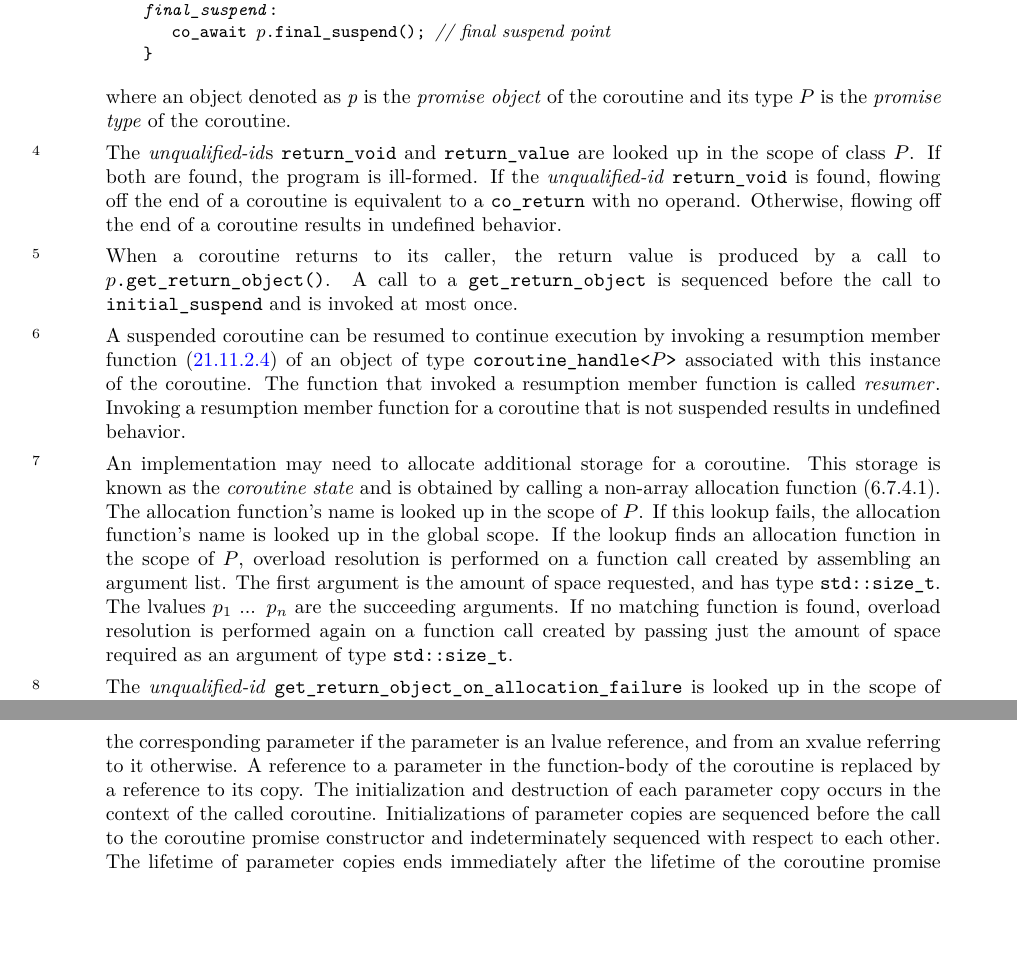
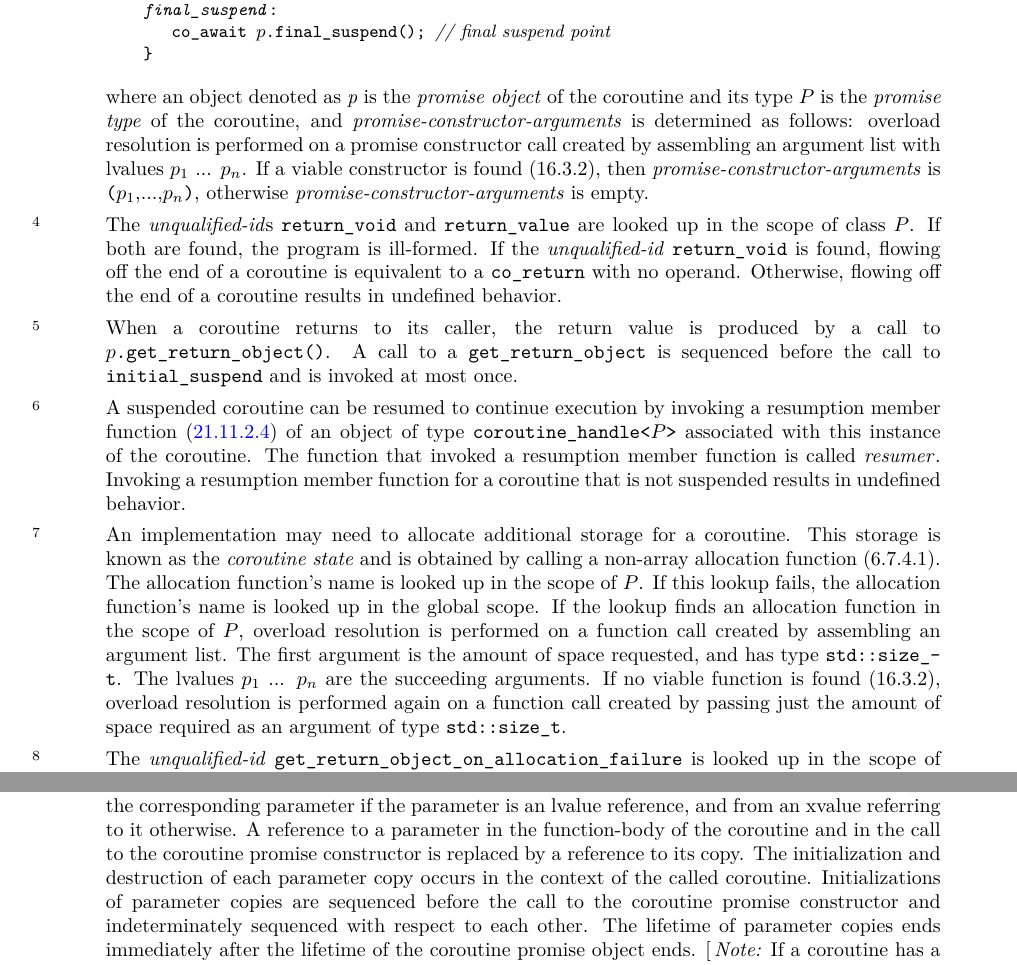
Before and after one commit to GorNishanov/coroutines-ts, a LaTeX book (Coroutines/coroutine-ts-v1.tex, which reads Coroutines/declarators.tex): two parts of pages 14 and 16 of 24, joined at a grey line, cut so that both start at the same text, the shorter picture padded with empty space. Compiled offline with pdfLaTeX.

Commit message:
Applied "Add coroutine parameter preview" changes

```diff
--- a/Coroutines/declarators.tex
+++ b/Coroutines/declarators.tex
@@ -117,7 +117,14 @@ Then, the coroutine behaves as if its body were:
 \end{codeblock}
 where an object denoted as \textit{p} is the \defn{promise object} of
 the coroutine and its type $P$ is the \defn{promise type}
-of the coroutine.
+of the coroutine,
+and \textit{promise-constructor-arguments} is determined as follows:
+overload resolution is performed on a promise constructor call created by
+assembling an argument list with lvalues $p_1$ ... $p_n$. If a viable
+constructor is found (\cxxref{over.match.viable}), then
+\textit{promise-constructor-arguments} is
+\tcode{(}$p_1$,...,$p_n$\tcode{)}, otherwise
+\textit{promise-constructor-arguments} is empty.
 %,except that any exception thrown after the initial suspend point and
 %before the flow of execution reaches \textit{F} also results in entering
 %the \grammarterm{handler} of the \grammarterm{try-block}.
@@ -161,7 +168,7 @@ An implementation may need to allocate additional storage for a coroutine.
 This storage is known as the \defn{coroutine state} and is obtained by calling a non-array allocation function~(\cxxref{basic.stc.dynamic.allocation}).
 The allocation function's name is looked up in the scope of $P$. If this lookup fails, the allocation function's name is looked up in the global scope. If the lookup finds an allocation function in the scope of $P$,
 %\removed{and that function takes exactly one parameter, it will be used; otherwise, all parameters of the coroutine are passed to the allocation function after the size parameter in order.}
-overload resolution is performed on a function call created by assembling an argument list. The first argument is the amount of space requested, and has type \tcode{std::size_t}. The lvalues $p_1$ ... $p_n$ are the succeeding arguments. If no matching function is found, overload resolution is performed again on a function call created by passing just the amount of space required as an argument of type \tcode{std::size_t}.
+overload resolution is performed on a function call created by assembling an argument list. The first argument is the amount of space requested, and has type \tcode{std::size_t}. The lvalues $p_1$ ... $p_n$ are the succeeding arguments. If no viable function is found  (\cxxref{over.match.viable}), overload resolution is performed again on a function call created by passing just the amount of space required as an argument of type \tcode{std::size_t}.
 %\enternote
 %An allocation function template shall have two or more function parameters.
 %A template instance is never considered to be an allocation function with exactly one parameter, regardless of its signature.
@@ -230,7 +237,7 @@ The selected deallocation function shall be called with the address of the block
 %coroutine_handle<>
 
 \pnum
-When a coroutine is invoked, a copy is created for each coroutine parameter. Each such copy is an object with automatic storage duration that is direct-initialized from an lvalue referring to the corresponding parameter if the parameter is an lvalue reference, and from an xvalue referring to it otherwise. A reference to a parameter in the function-body of the coroutine is replaced by a reference to its copy.
+When a coroutine is invoked, a copy is created for each coroutine parameter. Each such copy is an object with automatic storage duration that is direct-initialized from an lvalue referring to the corresponding parameter if the parameter is an lvalue reference, and from an xvalue referring to it otherwise. A reference to a parameter in the function-body of the coroutine and in the call to the coroutine promise constructor is replaced by a reference to its copy.
 The initialization and destruction of each parameter copy occurs in the context of the called coroutine.
 Initializations of parameter copies are sequenced before the call to the coroutine promise constructor and indeterminately sequenced with respect to each other.
 The lifetime of parameter copies ends immediately after the lifetime of the coroutine promise object ends.
```
Also changed, not shown: Coroutines/declarators.tex (2 more changed lines).
